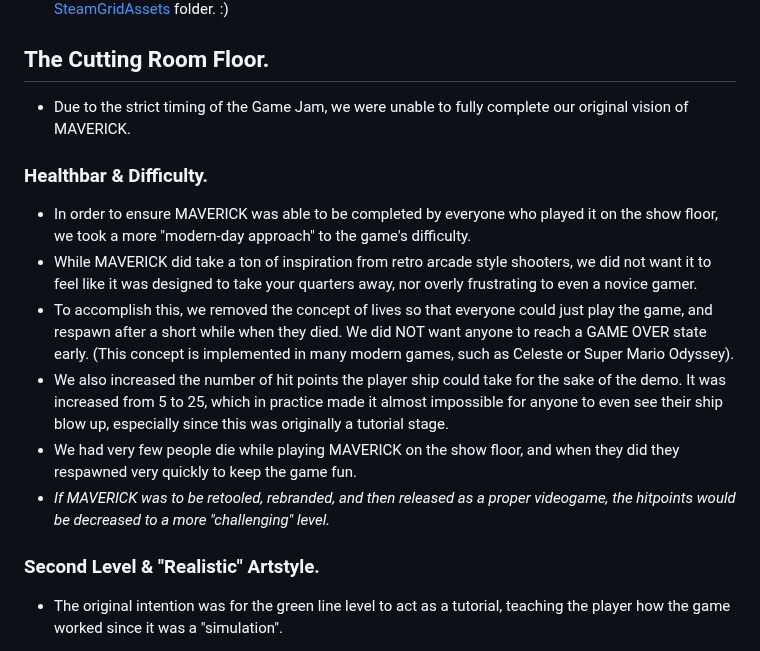
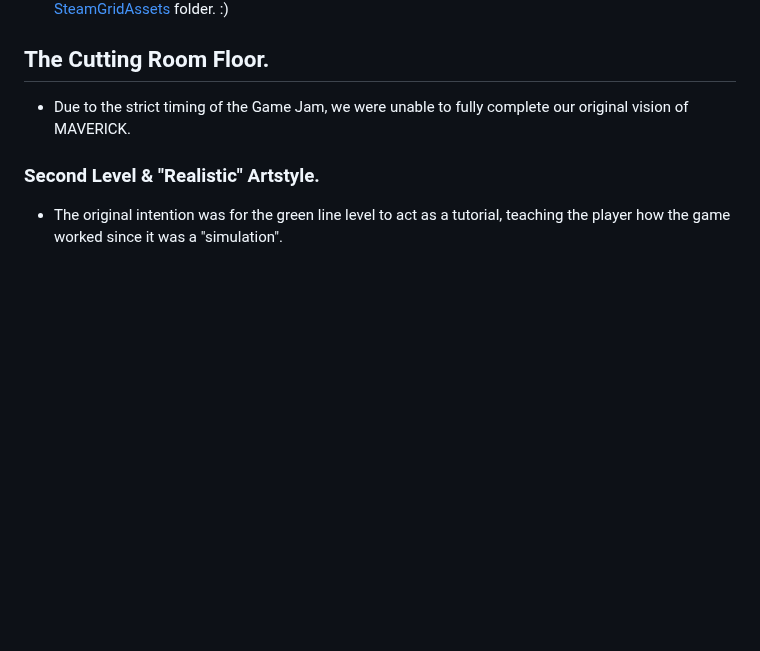
Before and after one commit to Azaze7/MAVERICK, a Markdown page: README.md, the part around the change. GitHub-like rendering; blank space fills up the shorter version.

```diff
--- a/README.md
+++ b/README.md
@@ -76,14 +76,6 @@ Special Thanks to All Team Members!
 
 * Due to the strict timing of the Game Jam, we were unable to fully complete our original vision of MAVERICK.
 
-### Healthbar & Difficulty.
-* In order to ensure MAVERICK was able to be completed by everyone who played it on the show floor, we took a more "modern-day approach" to the game's difficulty.
-* While MAVERICK did take a ton of inspiration from retro arcade style shooters, we did not want it to feel like it was designed to take your quarters away, nor overly frustrating to even a novice gamer.
-* To accomplish this, we removed the concept of lives so that everyone could just play the game, and respawn after a short while when they died. We did NOT want anyone to reach a GAME OVER state early. (This concept is implemented in many modern games, such as Celeste or Super Mario Odyssey).
-* We also increased the number of hit points the player ship could take for the sake of the demo. It was increased from 5 to 25, which in practice made it almost impossible for anyone to even see their ship blow up, especially since this was originally a tutorial stage.
-* We had very few people die while playing MAVERICK on the show floor, and when they did they respawned very quickly to keep the game fun.
-* *If MAVERICK was to be retooled, rebranded, and then released as a proper videogame, the hitpoints would be decreased to a more "challenging" level.*
-
 ### Second Level & "Realistic" Artstyle.
 * The original intention was for the green line level to act as a tutorial, teaching the player how the game worked since it was a "simulation".
 * This tutorial took inspiration from military radar equiptment and games like Atari® BattleZone, which used simple lines and vectors for their visuals.
```
